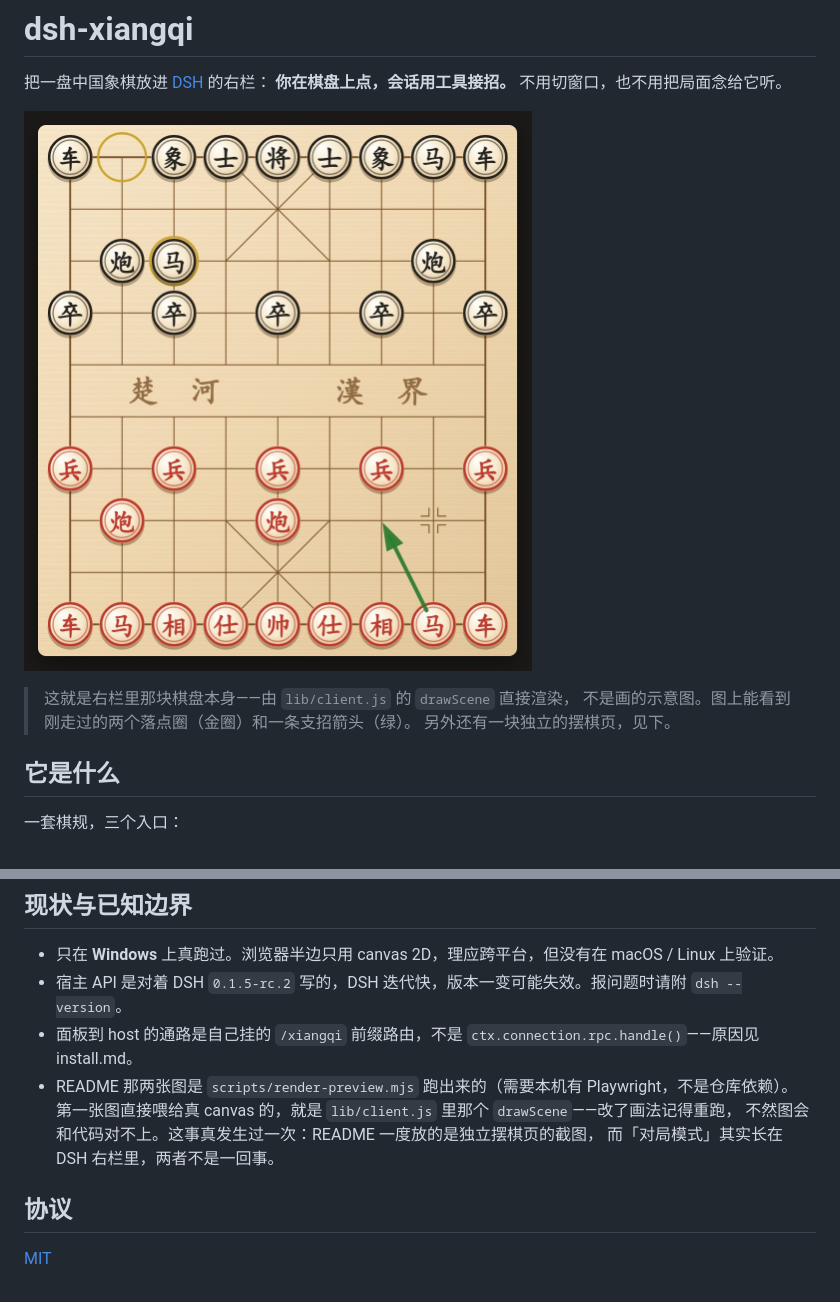
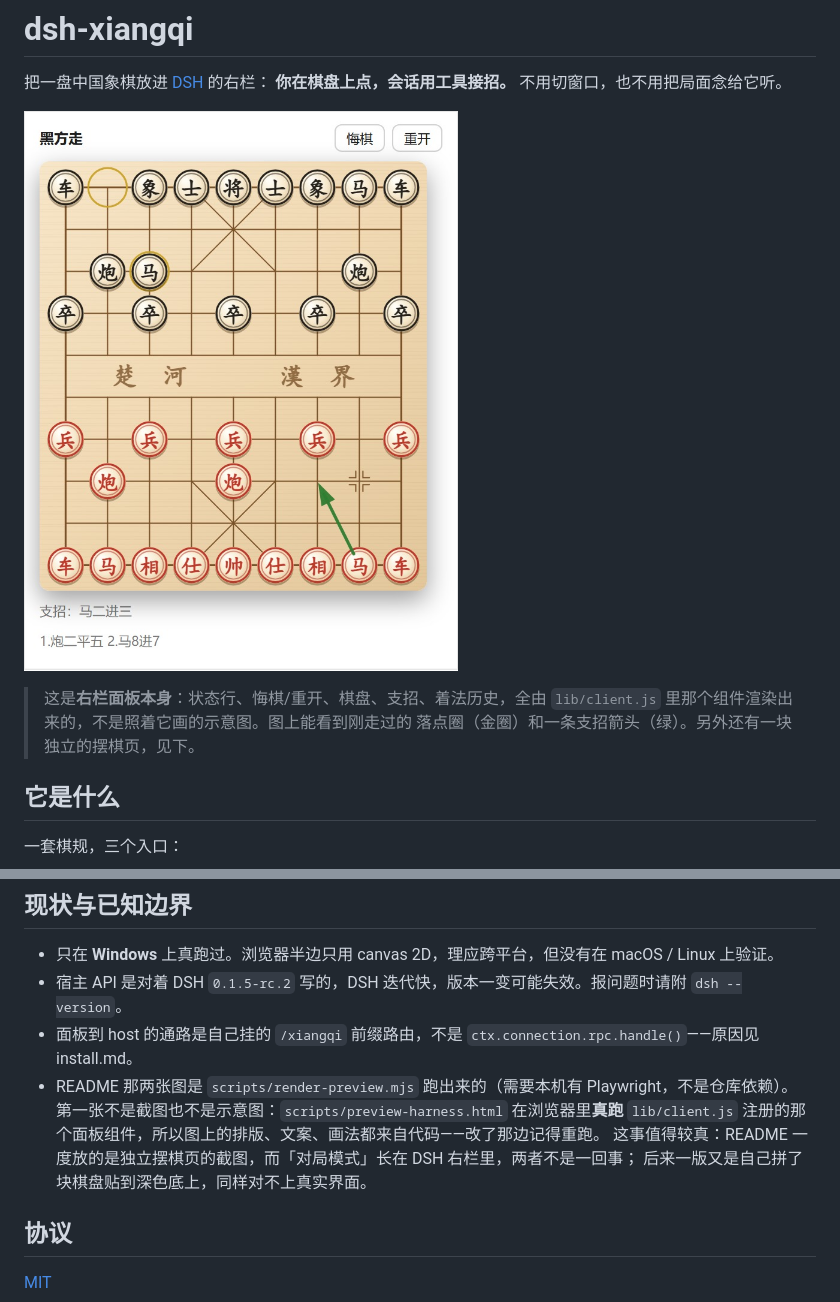
Before and after one commit to 9527ccccccc/dsh-xiangqi, a Markdown page: README.md, 2 parts joined by grey strips. Rendered like a GitHub page; pictures changed too: docs/board-panel.jpg.

```diff
--- a/README.md
+++ b/README.md
@@ -7,7 +7,7 @@
 
-> 这就是右栏里那块棋盘本身——由 `lib/client.js` 的 `drawScene` 直接渲染，
-> 不是画的示意图。图上能看到刚走过的两个落点圈（金圈）和一条支招箭头（绿）。
-> 另外还有一块独立的摆棋页，见下。
+> 这是**右栏面板本身**：状态行、悔棋/重开、棋盘、支招、着法历史，全由
+> `lib/client.js` 里那个组件渲染出来的，不是照着它画的示意图。图上能看到刚走过的
+> 落点圈（金圈）和一条支招箭头（绿）。另外还有一块独立的摆棋页，见下。
 
 ## 它是什么
 
@@ -104,9 +104,10 @@ scripts/render-preview.mjs 重新生成 README 里那两张棋盘预览图
 - 宿主 API 是对着 DSH `0.1.5-rc.2` 写的，DSH 迭代快，版本一变可能失效。报问题时请附 `dsh --version`。
 - 面板到 host 的通路是自己挂的 `/xiangqi` 前缀路由，不是 `ctx.connection.rpc.handle()`——原因见 install.md。
 - README 那两张图是 `scripts/render-preview.mjs` 跑出来的（需要本机有 Playwright，不是仓库依赖）。
-  第一张图直接喂给真 canvas 的，就是 `lib/client.js` 里那个 `drawScene`——改了画法记得重跑，
-  不然图会和代码对不上。这事真发生过一次：README 一度放的是独立摆棋页的截图，
-  而「对局模式」其实长在 DSH 右栏里，两者不是一回事。
+  第一张不是截图也不是示意图：`scripts/preview-harness.html` 在浏览器里**真跑**
+  `lib/client.js` 注册的那个面板组件，所以图上的排版、文案、画法都来自代码——改了那边记得重跑。
+  这事值得较真：README 一度放的是独立摆棋页的截图，而「对局模式」长在 DSH 右栏里，两者不是一回事；
+  后来一版又是自己拼了块棋盘贴到深色底上，同样对不上真实界面。
 
 ## 协议
 
```
Also changed, not shown: other parts of README.md (+1 -1 lines), 2 other files.
